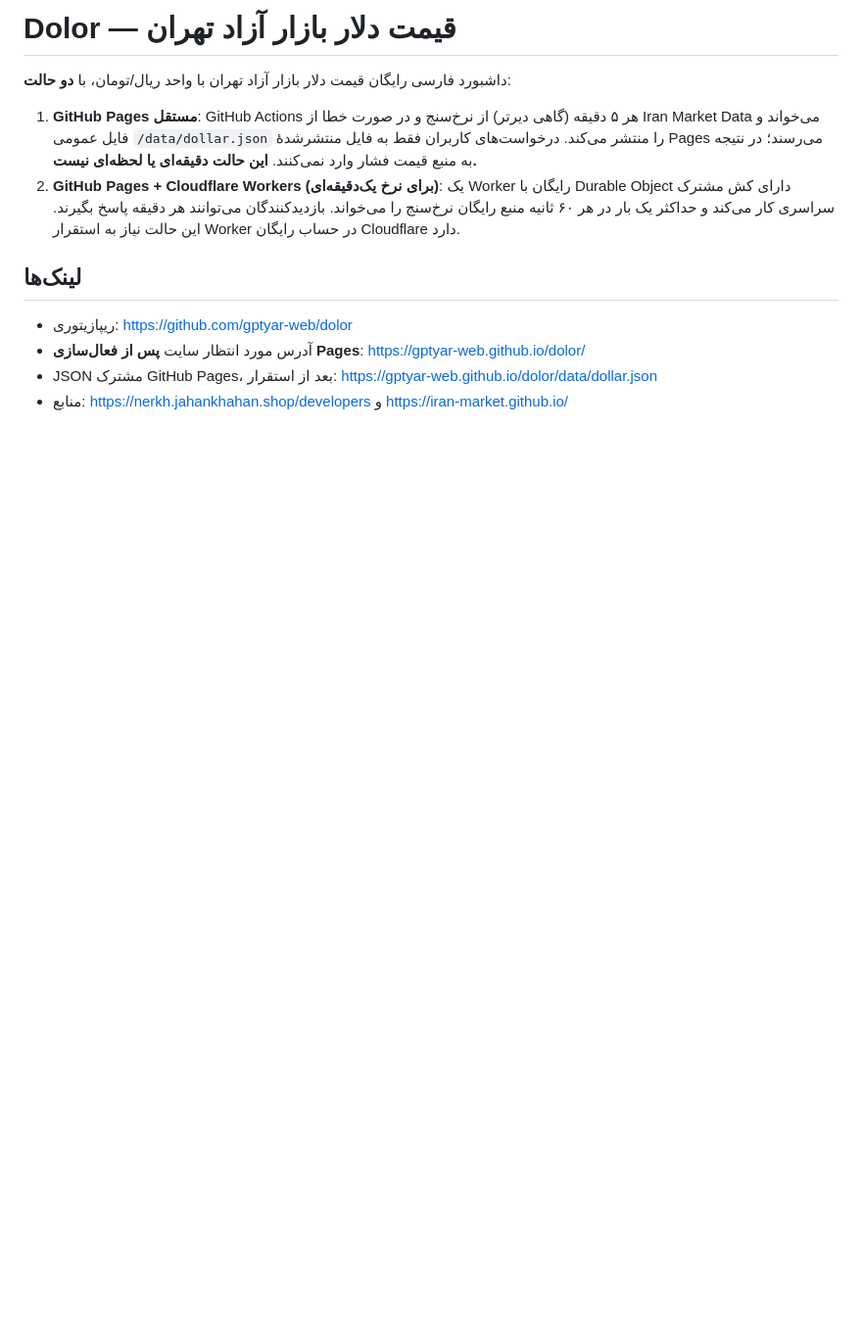
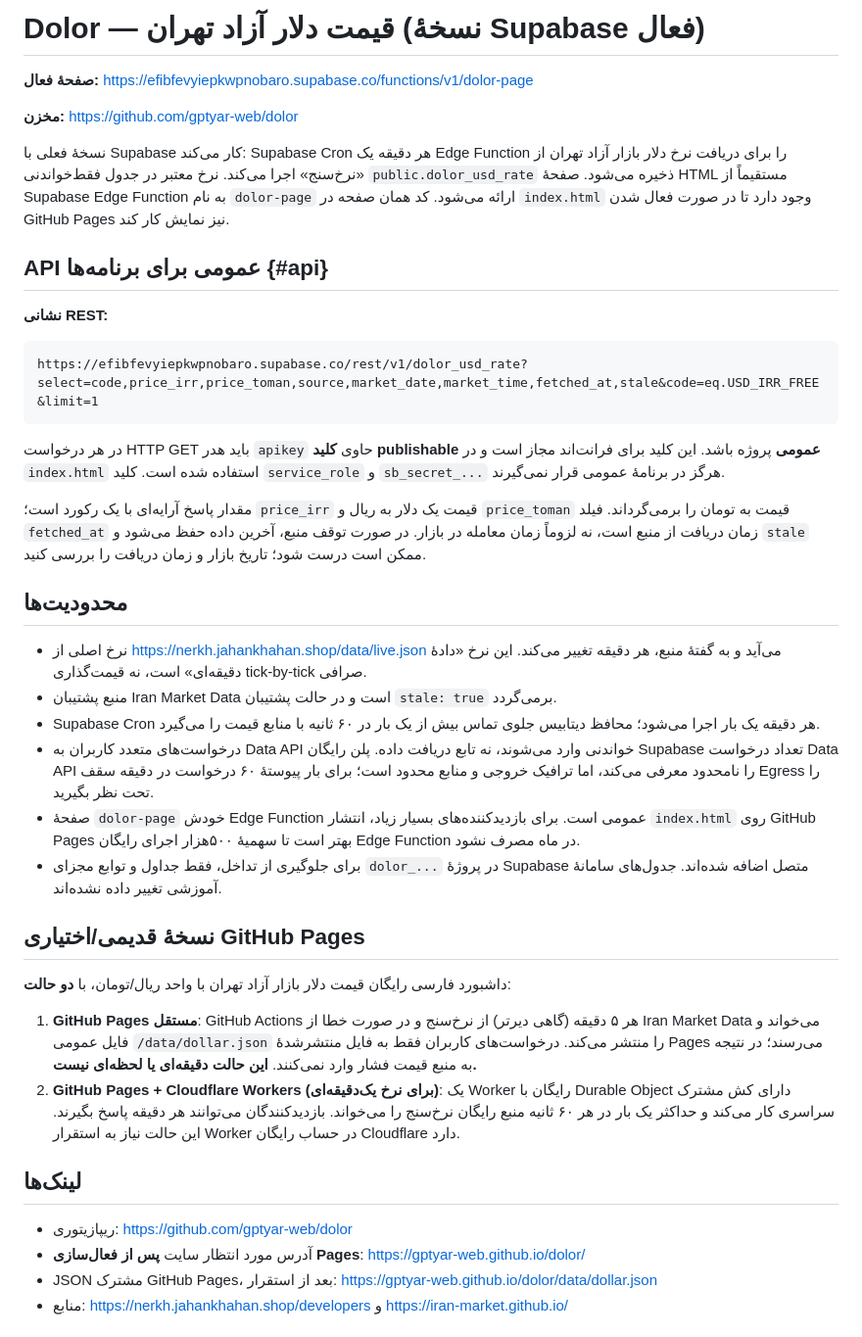
Before and after one commit to gptyar-web/dolor, a Markdown page: README.md, the part around the change. Shown at 98% size. Drawn GitHub-style; blank space fills up the shorter version.

Commit message:
Document active Supabase dollar page and direct REST API

````diff
--- a/README.md
+++ b/README.md
@@ -1,4 +1,34 @@
-# Dolor — قیمت دلار بازار آزاد تهران
+# Dolor — قیمت دلار آزاد تهران (نسخهٔ Supabase فعال)
+
+**صفحهٔ فعال:** https://efibfevyiepkwpnobaro.supabase.co/functions/v1/dolor-page
+
+**مخزن:** https://github.com/gptyar-web/dolor
+
+نسخهٔ فعلی با Supabase کار می‌کند: Supabase Cron هر دقیقه یک Edge Function را برای دریافت نرخ دلار بازار آزاد تهران از «نرخ‌سنج» اجرا می‌کند. نرخ معتبر در جدول فقط‌خواندنی `public.dolor_usd_rate` ذخیره می‌شود. صفحهٔ HTML مستقیماً از Supabase Edge Function به نام `dolor-page` ارائه می‌شود. کد همان صفحه در `index.html` وجود دارد تا در صورت فعال شدن GitHub Pages نیز نمایش کار کند.
+
+## API عمومی برای برنامه‌ها {#api}
+
+**نشانی REST:**
+
+```text
+https://efibfevyiepkwpnobaro.supabase.co/rest/v1/dolor_usd_rate?select=code,price_irr,price_toman,source,market_date,market_time,fetched_at,stale&code=eq.USD_IRR_FREE&limit=1
+```
+
+در هر درخواست HTTP GET باید هدر `apikey` حاوی **کلید publishable عمومی** پروژه باشد. این کلید برای فرانت‌اند مجاز است و در `index.html` استفاده شده است. کلید `service_role` و `sb_secret_...` هرگز در برنامهٔ عمومی قرار نمی‌گیرند.
+
+مقدار پاسخ آرایه‌ای با یک رکورد است؛ `price_irr` قیمت یک دلار به ریال و `price_toman` قیمت به تومان را برمی‌گرداند. فیلد `fetched_at` زمان دریافت از منبع است، نه لزوماً زمان معامله در بازار. در صورت توقف منبع، آخرین داده حفظ می‌شود و `stale` ممکن است درست شود؛ تاریخ بازار و زمان دریافت را بررسی کنید.
+
+## محدودیت‌ها
+
+- نرخ اصلی از https://nerkh.jahankhahan.shop/data/live.json می‌آید و به گفتهٔ منبع، هر دقیقه تغییر می‌کند. این نرخ «دادهٔ دقیقه‌ای» است، نه قیمت‌گذاری tick-by-tick صرافی.
+- منبع پشتیبان Iran Market Data است و در حالت پشتیبان `stale: true` برمی‌گردد.
+- Supabase Cron هر دقیقه یک بار اجرا می‌شود؛ محافظ دیتابیس جلوی تماس بیش از یک بار در ۶۰ ثانیه با منابع قیمت را می‌گیرد.
+- درخواست‌های متعدد کاربران به Data API خواندنی وارد می‌شوند، نه تابع دریافت داده. پلن رایگان Supabase تعداد درخواست Data API را نامحدود معرفی می‌کند، اما ترافیک خروجی و منابع محدود است؛ برای بار پیوستهٔ ۶۰ درخواست در دقیقه سقف Egress را تحت نظر بگیرید.
+- صفحهٔ `dolor-page` خودش Edge Function عمومی است. برای بازدیدکننده‌های بسیار زیاد، انتشار `index.html` روی GitHub Pages بهتر است تا سهمیهٔ ۵۰۰هزار اجرای رایگان Edge Function در ماه مصرف نشود.
+- برای جلوگیری از تداخل، فقط جداول و توابع مجزای `dolor_...` در پروژهٔ Supabase متصل اضافه شده‌اند. جدول‌های سامانهٔ آموزشی تغییر داده نشده‌اند.
+
+## نسخهٔ قدیمی/اختیاری GitHub Pages
+
 
 داشبورد فارسی رایگان قیمت دلار بازار آزاد تهران با واحد ریال/تومان، با **دو حالت**:
 
````
